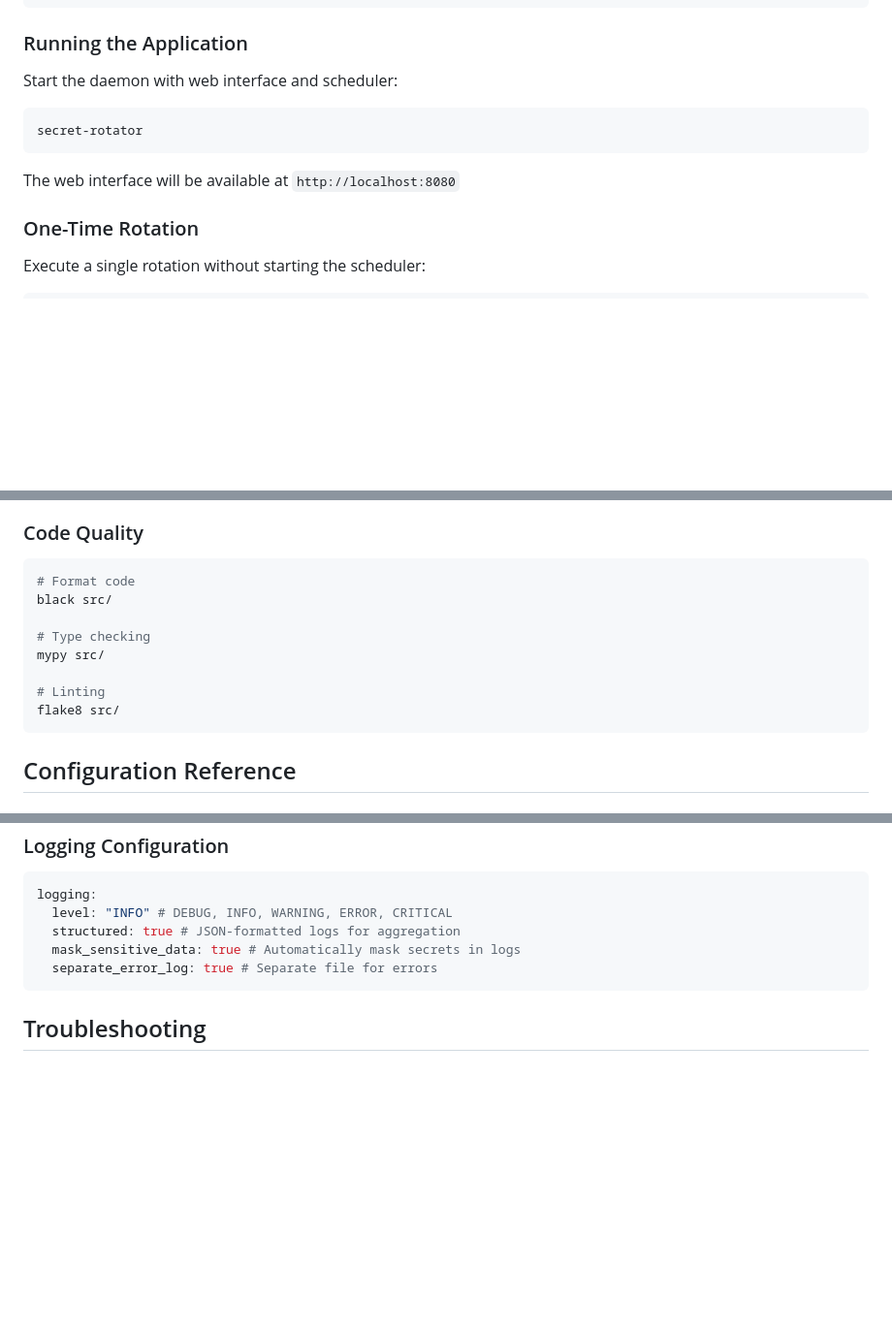
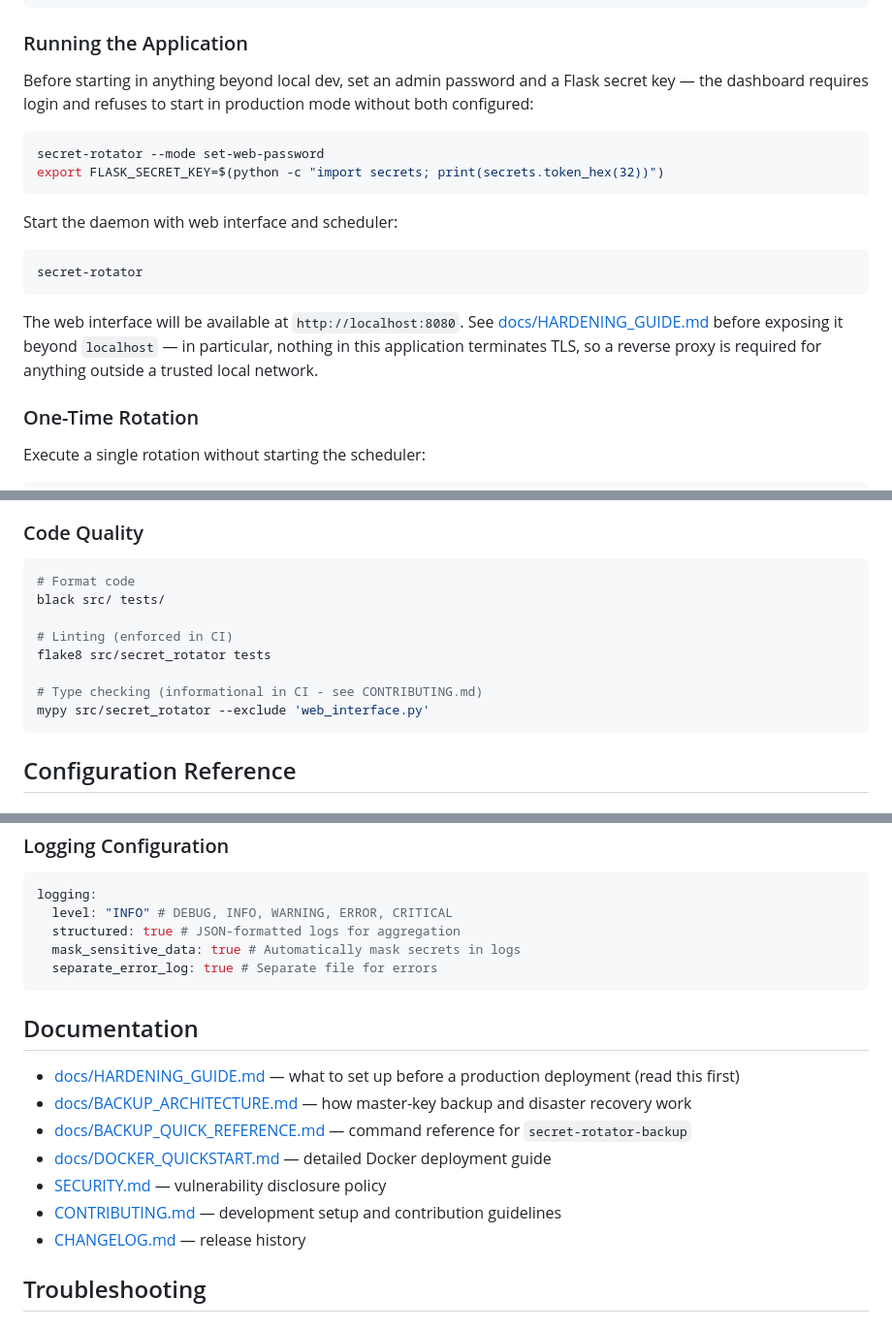
Before and after one commit to othaime-en/secret-rotator, a Markdown page: README.md, 3 parts joined by grey strips. Shown at 97% size. Rendered like a GitHub page; blank space fills up the shorter version.

````diff
--- a/README.md
+++ b/README.md
@@ -162,13 +169,26 @@ jobs:
 
 ### Running the Application
 
+Before starting in anything beyond local dev, set an admin password and
+a Flask secret key — the dashboard requires login and refuses to start
+in production mode without both configured:
+
+```bash
+secret-rotator --mode set-web-password
+export FLASK_SECRET_KEY=$(python -c "import secrets; print(secrets.token_hex(32))")
+```
+
 Start the daemon with web interface and scheduler:
 
 ```bash
 secret-rotator
 ```
 
-The web interface will be available at `http://localhost:8080`
+The web interface will be available at `http://localhost:8080`. See
+[docs/HARDENING_GUIDE.md](docs/HARDENING_GUIDE.md) before exposing it
+beyond `localhost` — in particular, nothing in this application
+terminates TLS, so a reverse proxy is required for anything outside a
+trusted local network.
 
 ### One-Time Rotation
 
@@ -306,13 +333,13 @@ pytest tests/ --cov=secret_rotator --cov-report=html
 
 ```bash
 # Format code
-black src/
+black src/ tests/
 
-# Type checking
-mypy src/
+# Linting (enforced in CI)
+flake8 src/secret_rotator tests
 
-# Linting
-flake8 src/
+# Type checking (informational in CI - see CONTRIBUTING.md)
+mypy src/secret_rotator --exclude 'web_interface.py'
 ```
 
 ## Configuration Reference
@@ -343,6 +370,16 @@ logging:
   separate_error_log: true # Separate file for errors
 ```
 
+## Documentation
+
+- [docs/HARDENING_GUIDE.md](docs/HARDENING_GUIDE.md) — what to set up before a production deployment (read this first)
+- [docs/BACKUP_ARCHITECTURE.md](docs/BACKUP_ARCHITECTURE.md) — how master-key backup and disaster recovery work
+- [docs/BACKUP_QUICK_REFERENCE.md](docs/BACKUP_QUICK_REFERENCE.md) — command reference for `secret-rotator-backup`
+- [docs/DOCKER_QUICKSTART.md](docs/DOCKER_QUICKSTART.md) — detailed Docker deployment guide
+- [SECURITY.md](SECURITY.md) — vulnerability disclosure policy
+- [CONTRIBUTING.md](CONTRIBUTING.md) — development setup and contribution guidelines
+- [CHANGELOG.md](CHANGELOG.md) — release history
+
 ## Troubleshooting
 
 ### Common Issues
````
Also changed, not shown: other parts of README.md (+58 -35 lines).
